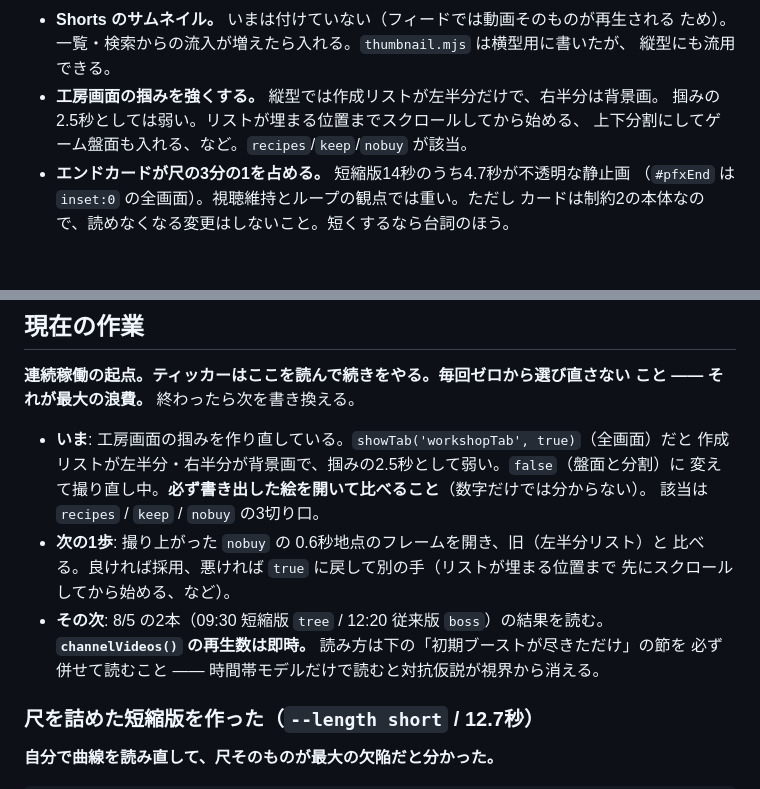
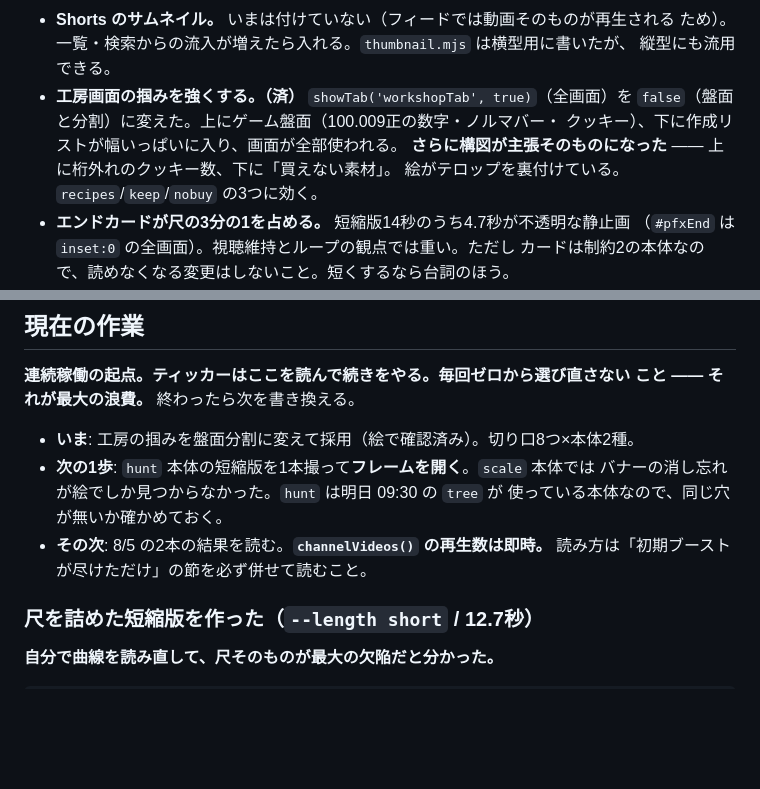
Before and after one commit to bachikoljunior-blip/Simple-browser-cookie-clicker-game, a Markdown page: promo/youtube/JOURNAL.md, 2 parts joined by grey strips. GitHub-like rendering; blank space fills up the shorter version.

Commit message:
工房の掴みを盤面分割にする（絵で確認して採用）
全画面だと作成リストが左半分・右半分が背景画で、掴みの2.5秒として弱かった。
分割にすると上に盤面（桁外れのクッキー数・ノルマバー）、下にリストが幅いっぱいで
入り、画面が全部使われる。構図が主張の裏付けにもなっている（上に数字、下に
買えない素材）。recipes / keep / nobuy に効く。

Co-Authored-By: Claude Opus 5 <noreply@anthropic.com>
Claude-Session: https://claude.ai/code/session_01F3gsdgMsBvCUcyYtUwF7Ci

```diff
--- a/promo/youtube/JOURNAL.md
+++ b/promo/youtube/JOURNAL.md
@@ -634,9 +634,11 @@ URL を知られれば日誌も台本も戦略も全部読まれる。**守り
 - **Shorts のサムネイル。** いまは付けていない（フィードでは動画そのものが再生される
   ため）。一覧・検索からの流入が増えたら入れる。`thumbnail.mjs` は横型用に書いたが、
   縦型にも流用できる。
-- **工房画面の掴みを強くする。** 縦型では作成リストが左半分だけで、右半分は背景画。
-  掴みの2.5秒としては弱い。リストが埋まる位置までスクロールしてから始める、
-  上下分割にしてゲーム盤面も入れる、など。`recipes`/`keep`/`nobuy` が該当。
+- **工房画面の掴みを強くする。（済）** `showTab('workshopTab', true)`（全画面）を
+  `false`（盤面と分割）に変えた。上にゲーム盤面（100.009正の数字・ノルマバー・
+  クッキー）、下に作成リストが幅いっぱいに入り、画面が全部使われる。
+  **さらに構図が主張そのものになった** —— 上に桁外れのクッキー数、下に「買えない素材」。
+  絵がテロップを裏付けている。`recipes`/`keep`/`nobuy` の3つに効く。
 - **エンドカードが尺の3分の1を占める。** 短縮版14秒のうち4.7秒が不透明な静止画
   （`#pfxEnd` は `inset:0` の全画面）。視聴維持とループの観点では重い。ただし
   カードは制約2の本体なので、読めなくなる変更はしないこと。短くするなら台詞のほう。
@@ -652,16 +654,12 @@ URL を知られれば日誌も台本も戦略も全部読まれる。**守り
 **連続稼働の起点。ティッカーはここを読んで続きをやる。毎回ゼロから選び直さない
 こと —— それが最大の浪費。** 終わったら次を書き換える。
 
-- **いま**: 工房画面の掴みを作り直している。`showTab('workshopTab', true)`（全画面）だと
-  作成リストが左半分・右半分が背景画で、掴みの2.5秒として弱い。`false`（盤面と分割）に
-  変えて撮り直し中。**必ず書き出した絵を開いて比べること**（数字だけでは分からない）。
-  該当は `recipes` / `keep` / `nobuy` の3切り口。
-- **次の1歩**: 撮り上がった `nobuy` の 0.6秒地点のフレームを開き、旧（左半分リスト）と
-  比べる。良ければ採用、悪ければ `true` に戻して別の手（リストが埋まる位置まで
-  先にスクロールしてから始める、など）。
-- **その次**: 8/5 の2本（09:30 短縮版 `tree` / 12:20 従来版 `boss`）の結果を読む。
-  **`channelVideos()` の再生数は即時。** 読み方は下の「初期ブーストが尽きただけ」の節を
-  必ず併せて読むこと —— 時間帯モデルだけで読むと対抗仮説が視界から消える。
+- **いま**: 工房の掴みを盤面分割に変えて採用（絵で確認済み）。切り口8つ×本体2種。
+- **次の1歩**: `hunt` 本体の短縮版を1本撮って**フレームを開く**。`scale` 本体では
+  バナーの消し忘れが絵でしか見つからなかった。`hunt` は明日 09:30 の `tree` が
+  使っている本体なので、同じ穴が無いか確かめておく。
+- **その次**: 8/5 の2本の結果を読む。**`channelVideos()` の再生数は即時。**
+  読み方は「初期ブーストが尽けただけ」の節を必ず併せて読むこと。
 
 
 ### 尺を詰めた短縮版を作った（`--length short` / 12.7秒）
```
